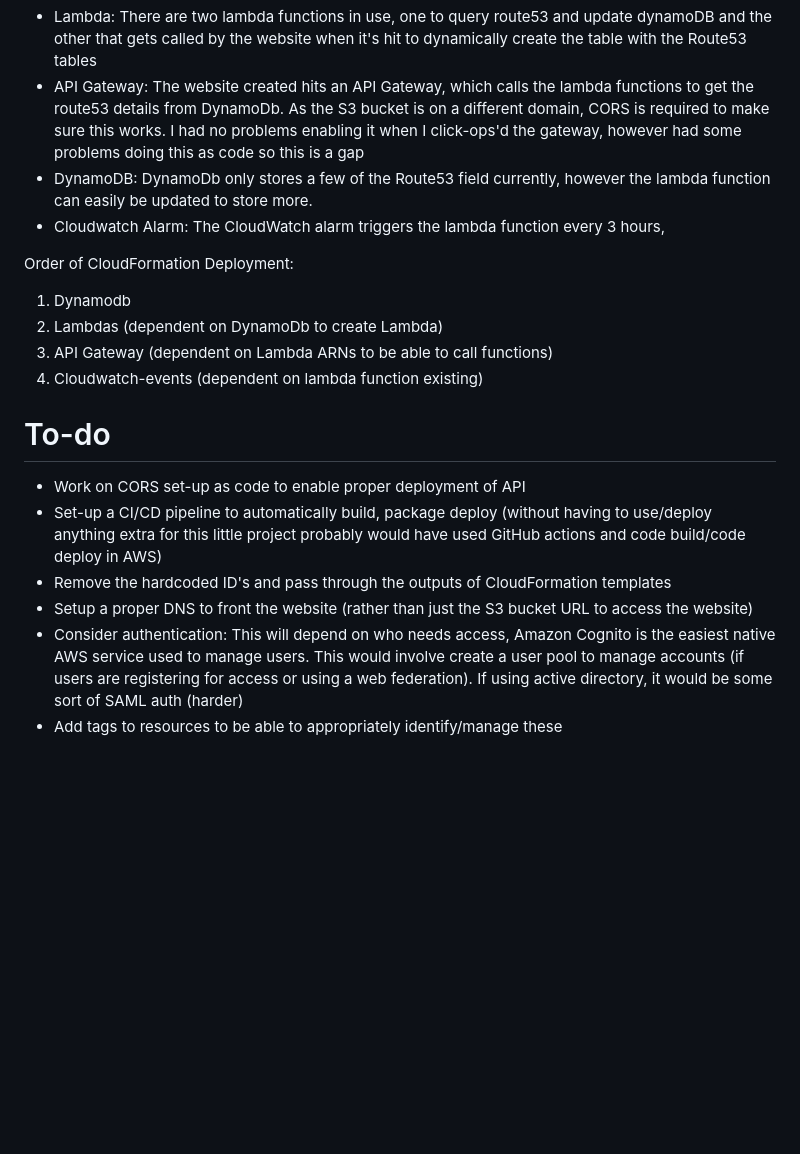
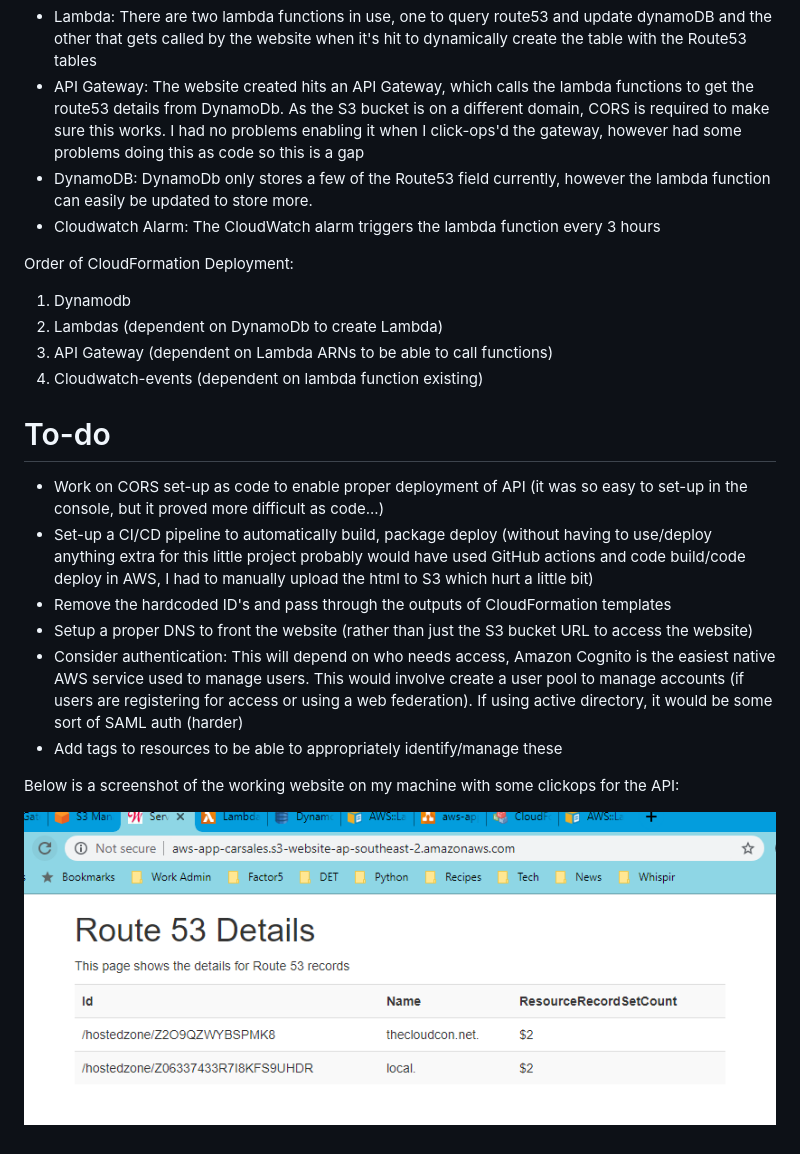
Before and after one commit to KirstyyMac/aws-app, a Markdown page: README.md, the part around the change. Rendered like a GitHub page; pictures changed too: images/screenshot.PNG (added); blank space fills up the shorter version.

Commit message:
adding in screenshot to readme

```diff
--- a/README.md
+++ b/README.md
@@ -8,7 +8,7 @@ The architecture components are:
 - Lambda: There are two lambda functions in use, one to query route53 and update dynamoDB and the other that gets called by the website when it's hit to dynamically create the table with the Route53 tables
 - API Gateway: The website created hits an API Gateway, which calls the lambda functions to get the route53 details from DynamoDb. As the S3 bucket is on a different domain, CORS is required to make sure this works. I had no problems enabling it when I click-ops'd the gateway, however had some problems doing this as code so this is a gap
 - DynamoDB: DynamoDb only stores a few of the Route53 field currently, however the lambda function can easily be updated to store more.
-- Cloudwatch Alarm: The CloudWatch alarm triggers the lambda function every 3 hours,
+- Cloudwatch Alarm: The CloudWatch alarm triggers the lambda function every 3 hours
 
 Order of CloudFormation Deployment:
 1. Dynamodb
@@ -17,9 +17,13 @@ Order of CloudFormation Deployment:
 4. Cloudwatch-events (dependent on lambda function existing)
 
 # To-do
-- Work on CORS set-up as code to enable proper deployment of API
-- Set-up a CI/CD pipeline to automatically build, package deploy (without having to use/deploy anything extra for this little project probably would have used GitHub actions and code build/code deploy in AWS)
+- Work on CORS set-up as code to enable proper deployment of API (it was so easy to set-up in the console, but it proved more difficult as code...)
+- Set-up a CI/CD pipeline to automatically build, package deploy (without having to use/deploy anything extra for this little project probably would have used GitHub actions and code build/code deploy in AWS, I had to manually upload the html to S3 which hurt a little bit)
 - Remove the hardcoded ID's and pass through the outputs of CloudFormation templates
 - Setup a proper DNS to front the website (rather than just the S3 bucket URL to access the website)
 - Consider authentication: This will depend on who needs access, Amazon Cognito is the easiest native AWS service used to manage users. This would involve create a user pool to manage accounts (if users are registering for access or using a web federation). If using active directory, it would be some sort of SAML auth (harder)
 - Add tags to resources to be able to appropriately identify/manage these
+
+Below is a screenshot of the working website on my machine with some clickops for the API:
+
+![samplescreenshot](images/screenshot.PNG)
```
